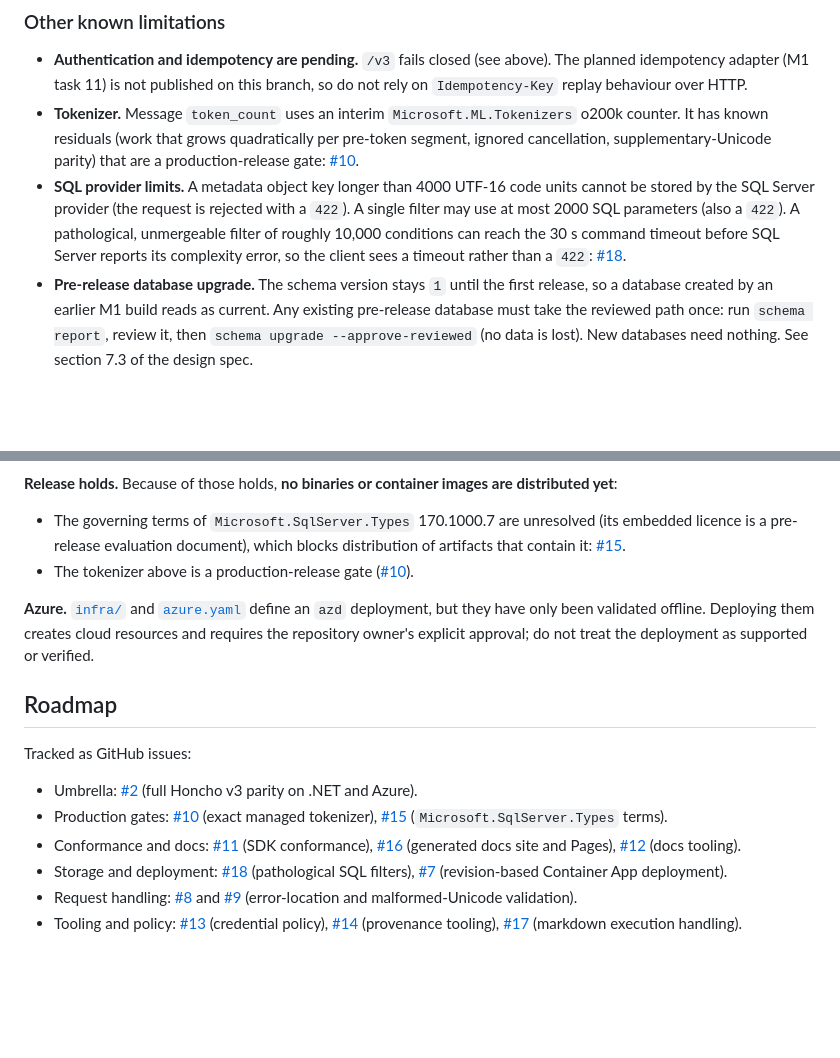
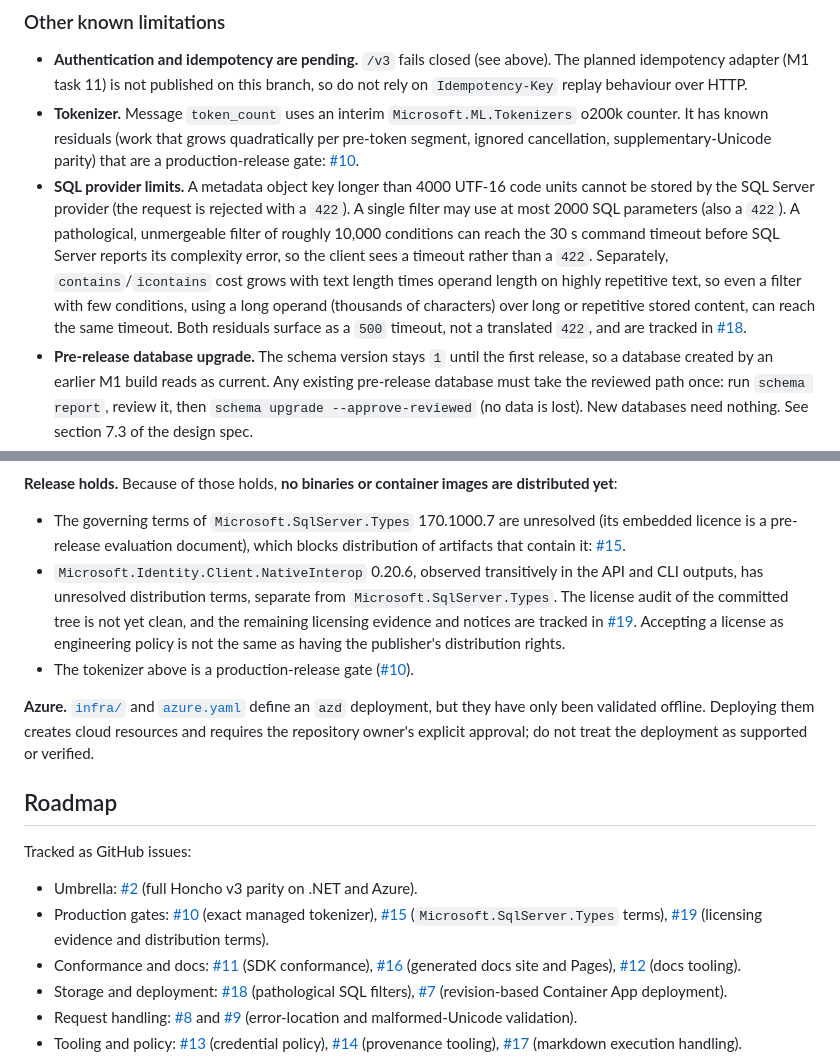
Before and after one commit to brendankowitz/nachos, a Markdown page: README.md, 2 parts joined by grey strips. GitHub-like rendering; blank space fills up the shorter version.

Commit message:
docs(readme): add the repetitive-text contains timeout residual and the #19 licensing hold (Cedar 5477688028)
Agent: Cortado
Co-authored-by: Copilot App <223556219+Copilot@users.noreply.github.com>

```diff
--- a/README.md
+++ b/README.md
@@ -253,7 +253,10 @@ These routes exist so that clients get a stable, explicit answer rather than a 4
 - **SQL provider limits.** A metadata object key longer than 4000 UTF-16 code units cannot be stored by the SQL Server
   provider (the request is rejected with a `422`). A single filter may use at most 2000 SQL parameters (also a `422`). A pathological,
   unmergeable filter of roughly 10,000 conditions can reach the 30 s command timeout before SQL Server reports its
-  complexity error, so the client sees a timeout rather than a `422`:
+  complexity error, so the client sees a timeout rather than a `422`. Separately, `contains`/`icontains` cost grows
+  with text length times operand length on highly repetitive text, so even a filter with few conditions, using a long
+  operand (thousands of characters) over long or repetitive stored content, can reach the same timeout. Both residuals
+  surface as a `500` timeout, not a translated `422`, and are tracked in
   [#18](https://github.com/brendankowitz/nachos/issues/18).
 - **Pre-release database upgrade.** The schema version stays `1` until the first release, so a database created by an
   earlier M1 build reads as current. Any existing pre-release database must take the reviewed path once: run
@@ -283,6 +286,11 @@ the SqlClient SNI runtime and `Microsoft.SqlServer.Types`. It is not a complete
 - The governing terms of `Microsoft.SqlServer.Types` 170.1000.7 are unresolved (its embedded licence is a pre-release
   evaluation document), which blocks distribution of artifacts that contain it:
   [#15](https://github.com/brendankowitz/nachos/issues/15).
+- `Microsoft.Identity.Client.NativeInterop` 0.20.6, observed transitively in the API and CLI outputs, has unresolved
+  distribution terms, separate from `Microsoft.SqlServer.Types`. The license audit of the committed tree is not yet
+  clean, and the remaining licensing evidence and notices are tracked in
+  [#19](https://github.com/brendankowitz/nachos/issues/19). Accepting a license as engineering policy is not the same
+  as having the publisher's distribution rights.
 - The tokenizer above is a production-release gate ([#10](https://github.com/brendankowitz/nachos/issues/10)).
 
 **Azure.** [`infra/`](infra) and [`azure.yaml`](azure.yaml) define an `azd` deployment, but they have only been validated
@@ -295,7 +303,8 @@ Tracked as GitHub issues:
 
 - Umbrella: [#2](https://github.com/brendankowitz/nachos/issues/2) (full Honcho v3 parity on .NET and Azure).
 - Production gates: [#10](https://github.com/brendankowitz/nachos/issues/10) (exact managed tokenizer),
-  [#15](https://github.com/brendankowitz/nachos/issues/15) (`Microsoft.SqlServer.Types` terms).
+  [#15](https://github.com/brendankowitz/nachos/issues/15) (`Microsoft.SqlServer.Types` terms),
+  [#19](https://github.com/brendankowitz/nachos/issues/19) (licensing evidence and distribution terms).
 - Conformance and docs: [#11](https://github.com/brendankowitz/nachos/issues/11) (SDK conformance),
   [#16](https://github.com/brendankowitz/nachos/issues/16) (generated docs site and Pages),
   [#12](https://github.com/brendankowitz/nachos/issues/12) (docs tooling).
```
